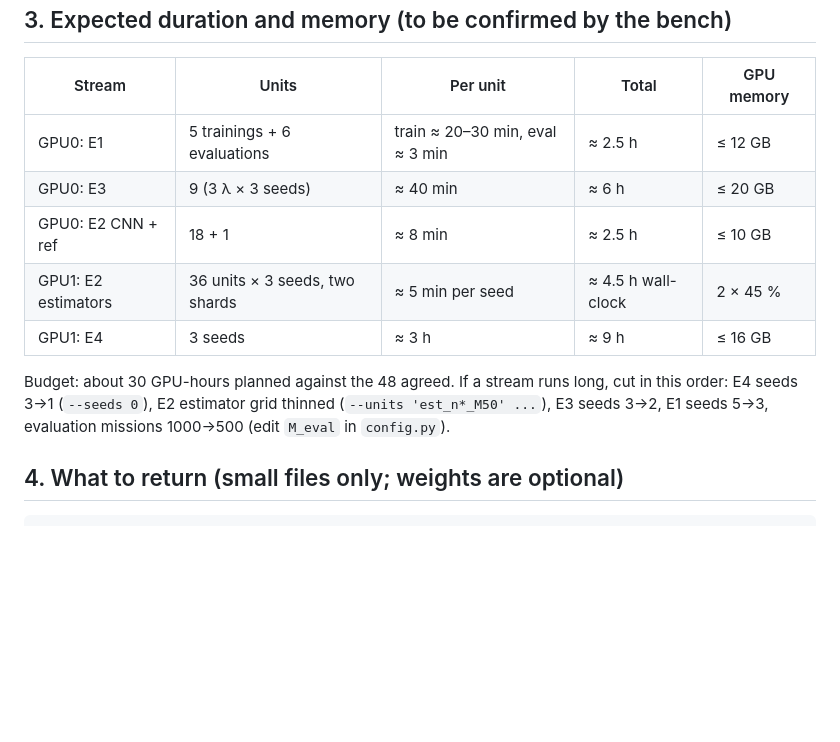
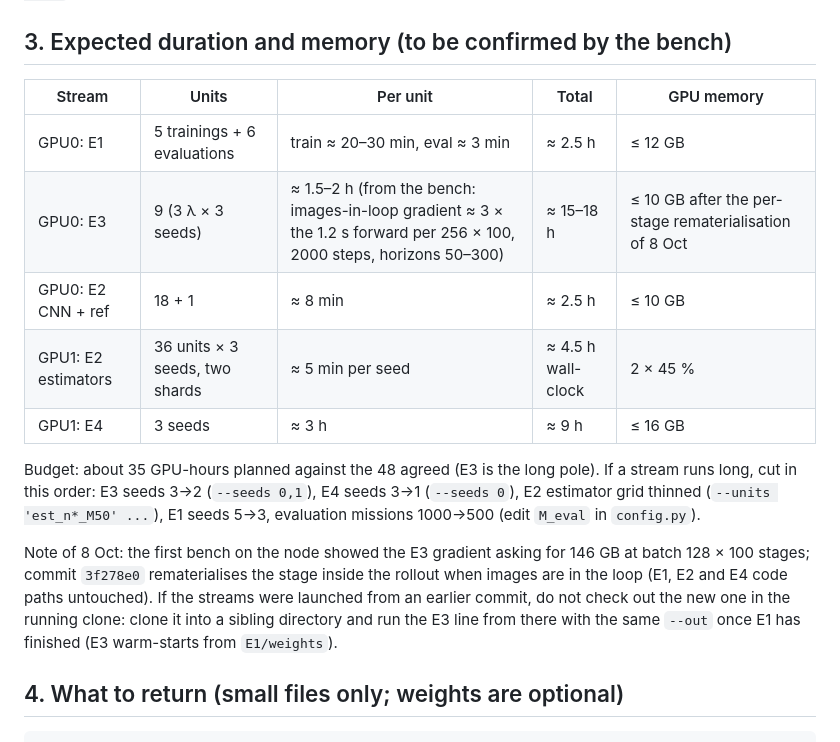
Before and after one commit to GabrieleZoppoli/erim-mission-sim, a Markdown page: RUNSHEET.md, the part around the change. Drawn GitHub-style; blank space fills up the shorter version.

Commit message:
Run sheet: E3 timing and memory from the bench, cut order, how to pick up the E3 fix on a running node
Co-Authored-By: Claude Fable 5.1 <noreply@anthropic.com>
Claude-Session: https://claude.ai/code/session_01EhzgnHe1s3u98URVxfRR4K

```diff
--- a/RUNSHEET.md
+++ b/RUNSHEET.md
@@ -40,14 +40,20 @@ command is restartable with the same line (`--resume` is set in the scripts). Ki
 | Stream | Units | Per unit | Total | GPU memory |
 |---|---|---|---|---|
 | GPU0: E1 | 5 trainings + 6 evaluations | train ≈ 20–30 min, eval ≈ 3 min | ≈ 2.5 h | ≤ 12 GB |
-| GPU0: E3 | 9 (3 λ × 3 seeds) | ≈ 40 min | ≈ 6 h | ≤ 20 GB |
+| GPU0: E3 | 9 (3 λ × 3 seeds) | ≈ 1.5–2 h (from the bench: images-in-loop gradient ≈ 3 × the 1.2 s forward per 256 × 100, 2000 steps, horizons 50–300) | ≈ 15–18 h | ≤ 10 GB after the per-stage rematerialisation of 8 Oct |
 | GPU0: E2 CNN + ref | 18 + 1 | ≈ 8 min | ≈ 2.5 h | ≤ 10 GB |
 | GPU1: E2 estimators | 36 units × 3 seeds, two shards | ≈ 5 min per seed | ≈ 4.5 h wall-clock | 2 × 45 % |
 | GPU1: E4 | 3 seeds | ≈ 3 h | ≈ 9 h | ≤ 16 GB |
 
-Budget: about 30 GPU-hours planned against the 48 agreed. If a stream runs long, cut in this order: E4 seeds 3→1
-(`--seeds 0`), E2 estimator grid thinned (`--units 'est_n*_M50' ...`), E3 seeds 3→2, E1 seeds 5→3, evaluation missions
-1000→500 (edit `M_eval` in `config.py`).
+Budget: about 35 GPU-hours planned against the 48 agreed (E3 is the long pole). If a stream runs long, cut in this
+order: E3 seeds 3→2 (`--seeds 0,1`), E4 seeds 3→1 (`--seeds 0`), E2 estimator grid thinned (`--units 'est_n*_M50' ...`),
+E1 seeds 5→3, evaluation missions 1000→500 (edit `M_eval` in `config.py`).
+
+Note of 8 Oct: the first bench on the node showed the E3 gradient asking for 146 GB at batch 128 × 100 stages; commit
+`3f278e0` rematerialises the stage inside the rollout when images are in the loop (E1, E2 and E4 code paths untouched).
+If the streams were launched from an earlier commit, do not check out the new one in the running clone: clone it into a
+sibling directory and run the E3 line from there with the same `--out` once E1 has finished (E3 warm-starts from
+`E1/weights`).
 
 ## 4. What to return (small files only; weights are optional)
 
```
